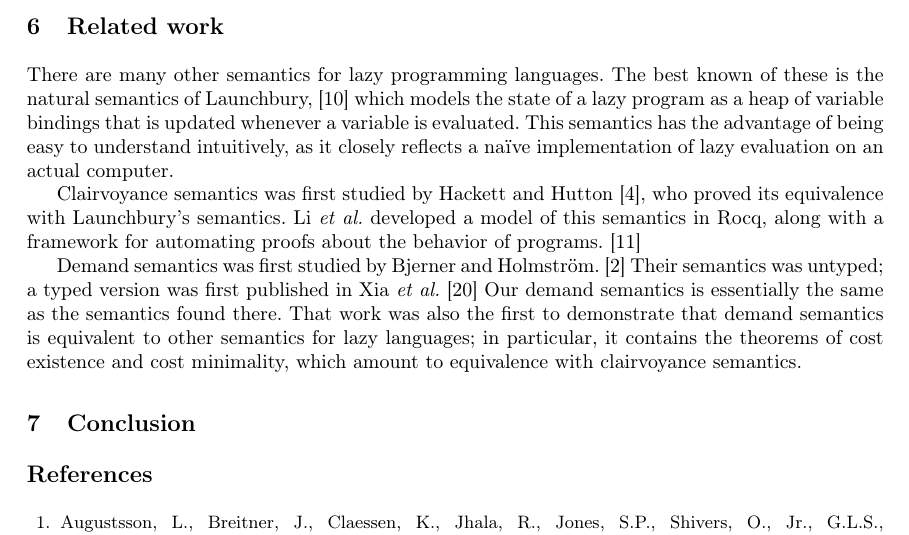
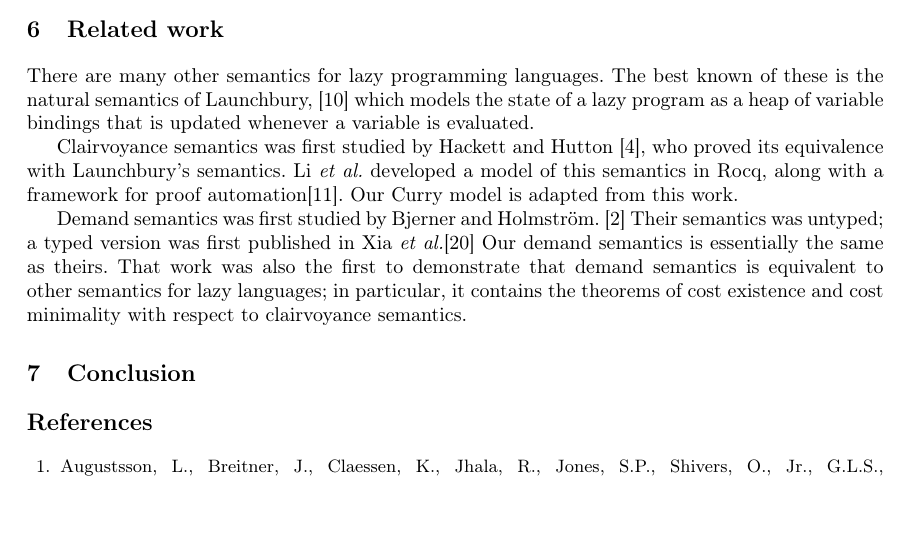
Before and after one commit to heraplem/logical-laziness-agda, a LaTeX paper (paper/paper.tex): part of page 15 of 19, cut so that both start at the same text, the shorter picture padded with empty space. Compiled offline with pdfLaTeX.

Commit message:
paper | More on related works

```diff
--- a/paper/paper.tex
+++ b/paper/paper.tex
@@ -267,24 +267,21 @@
 There are many other semantics for lazy programming languages. The best known of
 these is the natural semantics of Launchbury,~\cite{launchbury1993} which models
 the state of a lazy program as a heap of variable bindings that is updated
-whenever a variable is evaluated. This semantics has the advantage of being easy
-to understand intuitively, as it closely reflects a na{\"{i}}ve implementation
-of lazy evaluation on an actual computer.
+whenever a variable is evaluated.
 
 Clairvoyance semantics was first studied by Hackett and
 Hutton~\cite{clairvoyant}, who proved its equivalence with Launchbury's
-semantics. Li \emph{et al.} developed a model of this semantics in Rocq, along
-with a framework for automating proofs about the behavior of
-programs.~\cite{forking-paths}
+semantics. Li \emph{et al.}\ developed a model of this semantics in Rocq, along
+with a framework for proof automation\cite{forking-paths}. Our Curry model is
+adapted from this work.
 
 Demand semantics was first studied by Bjerner and
 Holmstr{\"{o}}m.~\cite{bjerner1989} Their semantics was untyped; a typed version
-was first published in Xia \emph{et al.}~\cite{demand-semantics} Our demand
-semantics is essentially the same as the semantics found there. That work was
-also the first to demonstrate that demand semantics is equivalent to other
-semantics for lazy languages; in particular, it contains the theorems of cost
-existence and cost minimality, which amount to equivalence with clairvoyance
-semantics.
+was first published in Xia \emph{et al.}\cite{demand-semantics} Our demand
+semantics is essentially the same as theirs. That work was also the first to
+demonstrate that demand semantics is equivalent to other semantics for lazy
+languages; in particular, it contains the theorems of cost existence and cost
+minimality with respect to clairvoyance semantics.
 
 \section{Conclusion}\label{sec:conclusion}
 
```
